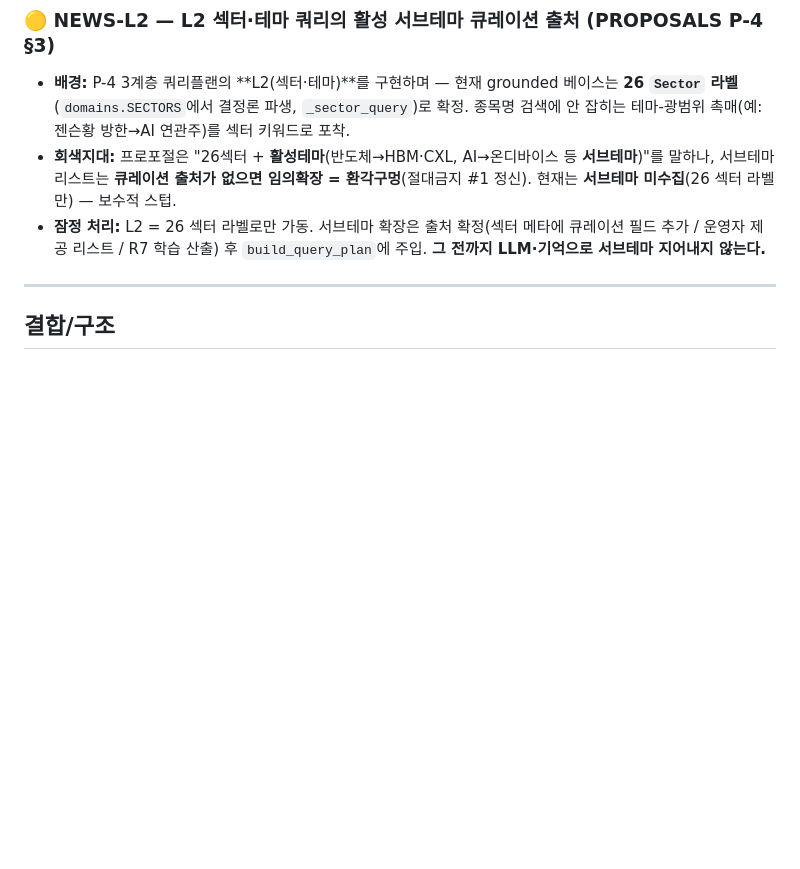
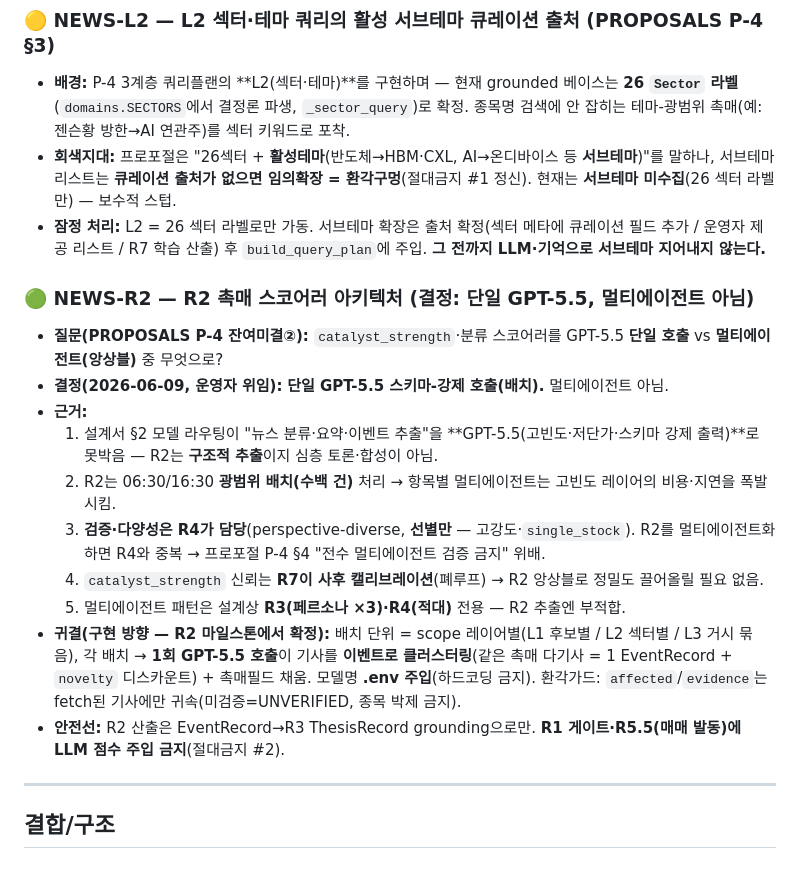
Before and after one commit to Feelw00/trading, a Markdown page: docs/OPEN_QUESTIONS.md, the part around the change. Rendered like a GitHub page; blank space fills up the shorter version.

Commit message:
docs(news): R2 스코어러 아키 결정 — 단일 GPT-5.5(NEWS-R2)
PROPOSALS P-4 잔여미결② 해소(운영자 위임). R2 촉매 스코어러는 단일
GPT-5.5 스키마-강제 호출(배치). 멀티에이전트 아님.

근거: 설계서 §2가 뉴스 분류·추출을 GPT-5.5(고빈도·저단가)로 라우팅 /
광범위 배치라 항목별 멀티에이전트는 비용·지연 폭발 / 검증·다양성은
R4(선별)·R3(페르소나×3) 담당이라 R2 멀티화는 중복(§4 "전수 검증 금지"
위배) / catalyst_strength는 R7이 사후 캘리브레이션.

OPEN_QUESTIONS NEWS-R2 🟢 + NEWS-L2 🟡 등록.

Co-Authored-By: Claude Opus 4.8 <noreply@anthropic.com>

```diff
--- a/docs/OPEN_QUESTIONS.md
+++ b/docs/OPEN_QUESTIONS.md
@@ -64,6 +64,18 @@
 - **회색지대:** 프로포절은 "26섹터 + **활성테마**(반도체→HBM·CXL, AI→온디바이스 등 **서브테마**)"를 말하나, 서브테마 리스트는 **큐레이션 출처가 없으면 임의확장 = 환각구멍**(절대금지 #1 정신). 현재는 **서브테마 미수집**(26 섹터 라벨만) — 보수적 스텁.
 - **잠정 처리:** L2 = 26 섹터 라벨로만 가동. 서브테마 확장은 출처 확정(섹터 메타에 큐레이션 필드 추가 / 운영자 제공 리스트 / R7 학습 산출) 후 `build_query_plan`에 주입. **그 전까지 LLM·기억으로 서브테마 지어내지 않는다.**
 
+### 🟢 NEWS-R2 — R2 촉매 스코어러 아키텍처 (결정: 단일 GPT-5.5, 멀티에이전트 아님)
+- **질문(PROPOSALS P-4 잔여미결②):** `catalyst_strength`·분류 스코어러를 GPT-5.5 **단일 호출** vs **멀티에이전트(앙상블)** 중 무엇으로?
+- **결정(2026-06-09, 운영자 위임):** **단일 GPT-5.5 스키마-강제 호출(배치).** 멀티에이전트 아님.
+- **근거:**
+  1. 설계서 §2 모델 라우팅이 "뉴스 분류·요약·이벤트 추출"을 **GPT-5.5(고빈도·저단가·스키마 강제 출력)**로 못박음 — R2는 **구조적 추출**이지 심층 토론·합성이 아님.
+  2. R2는 06:30/16:30 **광범위 배치(수백 건)** 처리 → 항목별 멀티에이전트는 고빈도 레이어의 비용·지연을 폭발시킴.
+  3. **검증·다양성은 R4가 담당**(perspective-diverse, **선별만** — 고강도·`single_stock`). R2를 멀티에이전트화하면 R4와 중복 → 프로포절 P-4 §4 "전수 멀티에이전트 검증 금지" 위배.
+  4. `catalyst_strength` 신뢰는 **R7이 사후 캘리브레이션**(폐루프) → R2 앙상블로 정밀도 끌어올릴 필요 없음.
+  5. 멀티에이전트 패턴은 설계상 **R3(페르소나 ×3)·R4(적대)** 전용 — R2 추출엔 부적합.
+- **귀결(구현 방향 — R2 마일스톤에서 확정):** 배치 단위 = scope 레이어별(L1 후보별 / L2 섹터별 / L3 거시 묶음), 각 배치 → **1회 GPT-5.5 호출**이 기사를 **이벤트로 클러스터링**(같은 촉매 다기사 = 1 EventRecord + `novelty` 디스카운트) + 촉매필드 채움. 모델명 **.env 주입**(하드코딩 금지). 환각가드: `affected`/`evidence`는 fetch된 기사에만 귀속(미검증=UNVERIFIED, 종목 박제 금지).
+- **안전선:** R2 산출은 EventRecord→R3 ThesisRecord grounding으로만. **R1 게이트·R5.5(매매 발동)에 LLM 점수 주입 금지**(절대금지 #2).
+
 ---
 
 ## 결합/구조
```
Also changed, not shown: docs/PROPOSALS.md (+1 -2 lines), history/work/CURRENT.md (+1 -1 lines).
